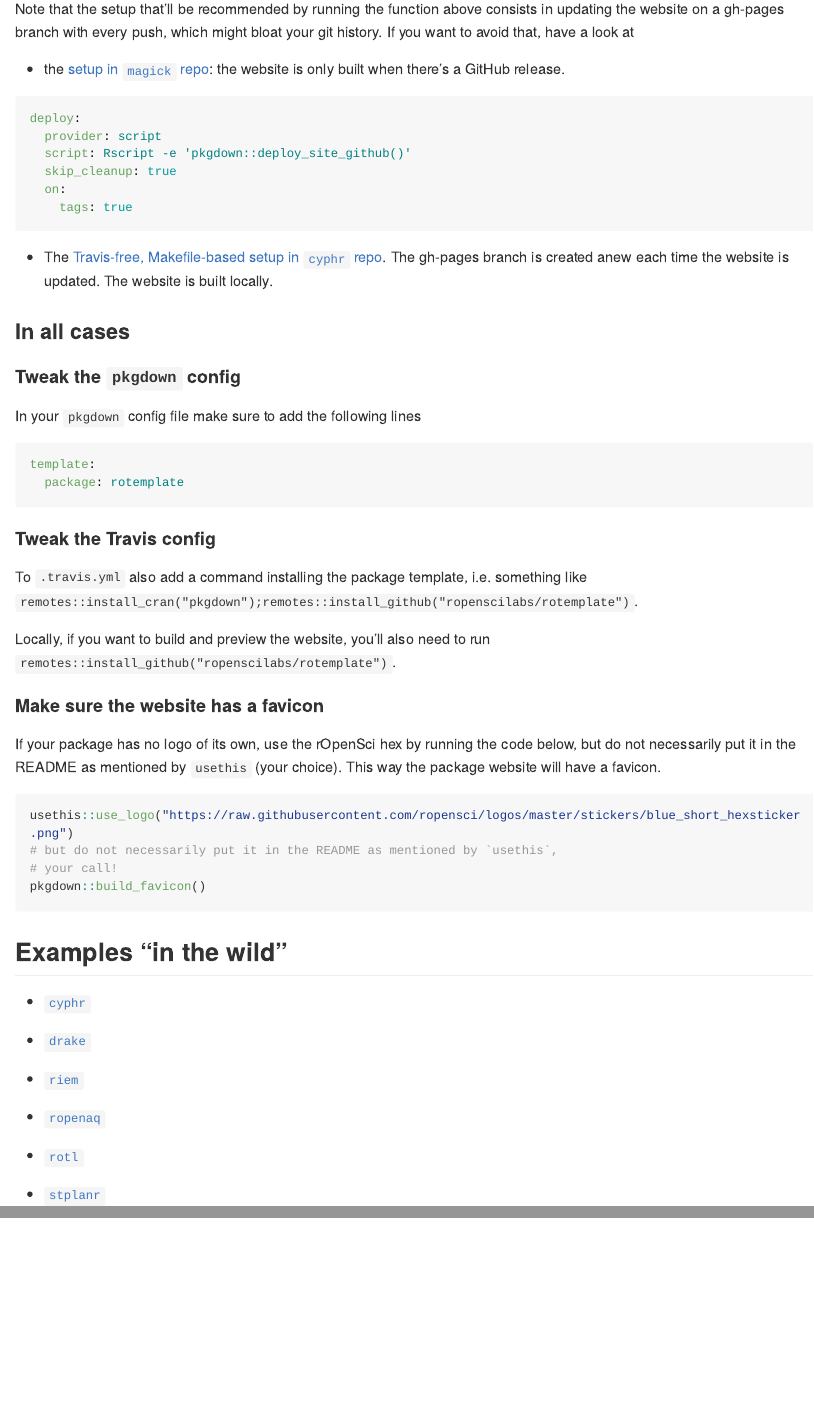
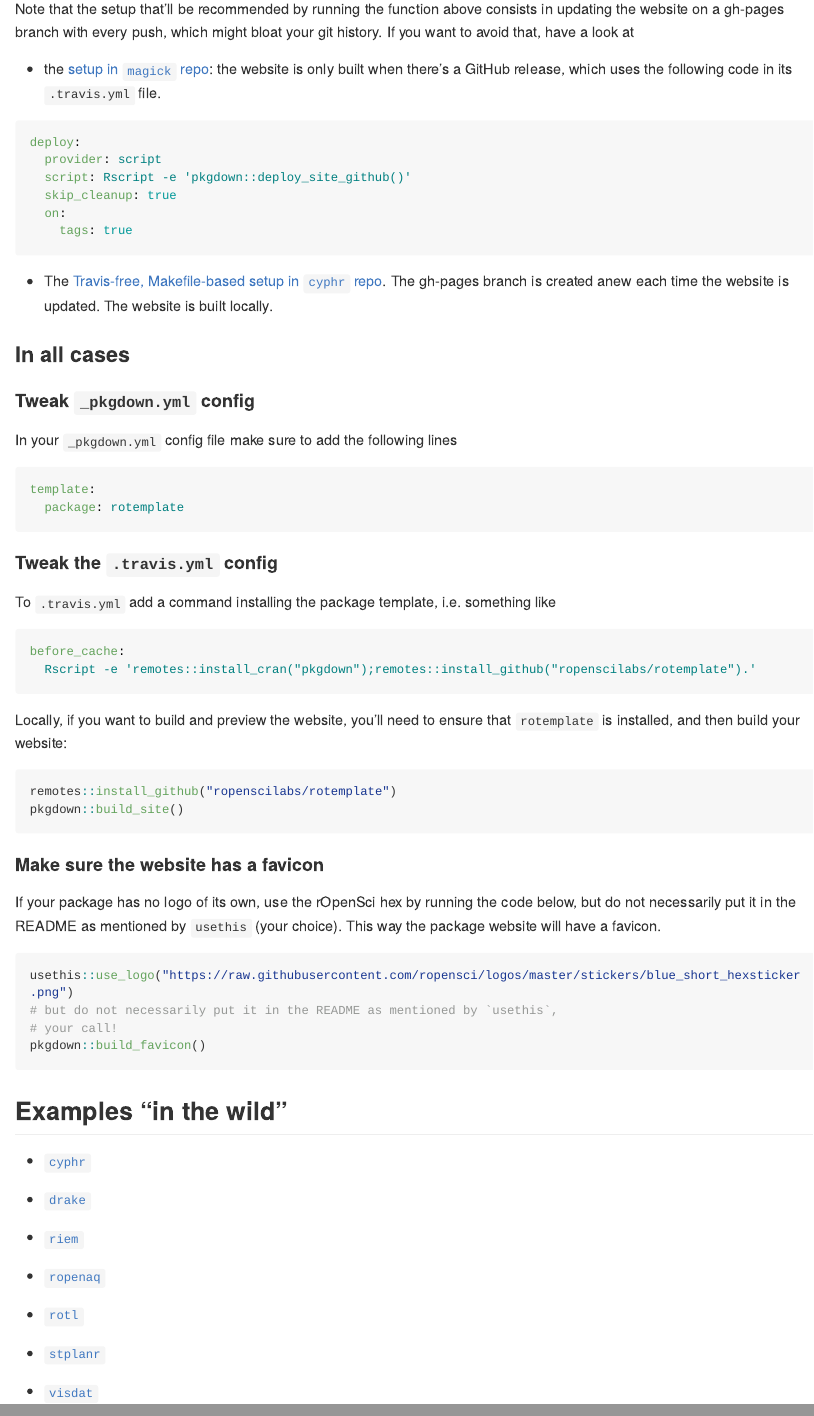
Before and after one commit to ropensci-org/rotemplate, an R Markdown document (README.Rmd): the page in a window 1100 px wide, from 570 px down, and a second part further down, joined at a grey line. The pictures show the output file README.md that the author committed with the source, drawn offline in the style of GitHub; long lines of code are wrapped; badge pictures from the web are left out.

Commit message:
minor additions to improve readability and add visdat to the package list

````diff
--- a/README.Rmd
+++ b/README.Rmd
@@ -42,7 +42,7 @@
 Note that the setup that'll be recommended by running the function above consists in updating the website on a gh-pages branch with every push, which
 might bloat your git history. If you want to avoid that, have a look at
 
-* the [setup in `magick` repo](https://github.com/ropensci/magick/blob/e8895c35df8a985212cc5b094a2aaad7389d029d/.travis.yml#L14): the website is only built when there's a GitHub release.
+* the [setup in `magick` repo](https://github.com/ropensci/magick/blob/e8895c35df8a985212cc5b094a2aaad7389d029d/.travis.yml#L14): the website is only built when there's a GitHub release, which uses the following code in its `.travis.yml` file.
 
 ```yaml
 deploy:
@@ -57,20 +57,30 @@
 
 ### In all cases
 
-#### Tweak the `pkgdown` config
+#### Tweak `_pkgdown.yml` config
 
-In your `pkgdown` config file make sure to add the following lines
+In your `_pkgdown.yml` config file make sure to add the following lines
 
 ```yaml
 template:
   package: rotemplate
 ```
 
-#### Tweak the Travis config
+#### Tweak the `.travis.yml` config
 
-To `.travis.yml` also add a command installing the package template, i.e. something like `remotes::install_cran("pkgdown");remotes::install_github("ropenscilabs/rotemplate")`.
+To `.travis.yml` add a command installing the package template, i.e. something like
 
-Locally, if you want to build and preview the website, you'll also need to run `remotes::install_github("ropenscilabs/rotemplate")`.
+```yaml
+before_cache:
+  Rscript -e 'remotes::install_cran("pkgdown");remotes::install_github("ropenscilabs/rotemplate").'
+```
+
+Locally, if you want to build and preview the website, you'll need to ensure that `rotemplate` is installed, and then build your website:
+
+```r
+remotes::install_github("ropenscilabs/rotemplate")
+pkgdown::build_site()
+```
 
 #### Make sure the website has a favicon
 
@@ -97,3 +107,5 @@
 * [`rotl`](https://ropensci.github.io/rotl/)
 
 * [`stplanr`](https://ropensci.github.io/stplanr/)
+
+* [`visdat`](http://visdat.njtierney.com/)
````
Also changed, not shown: README.md.
